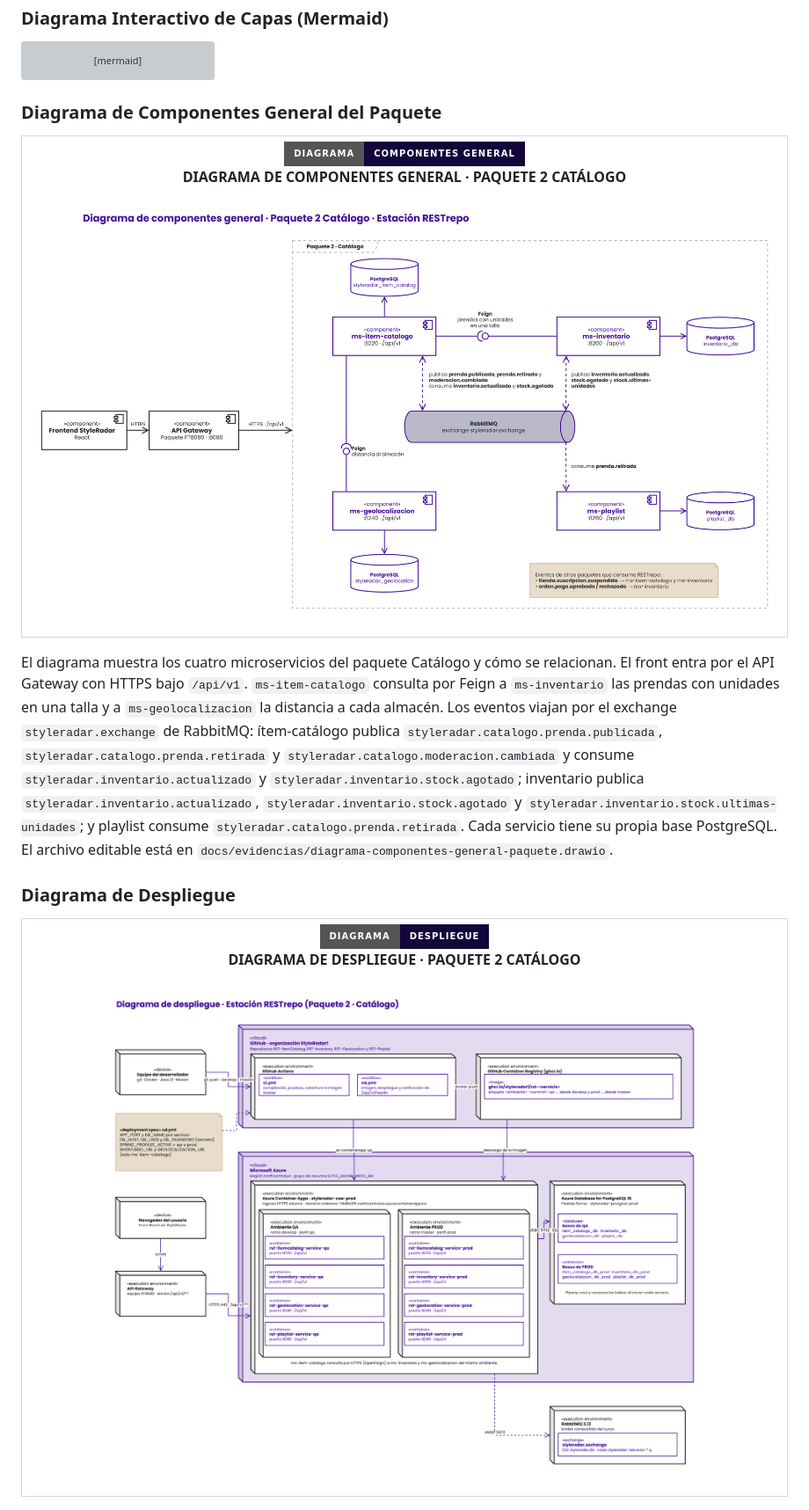
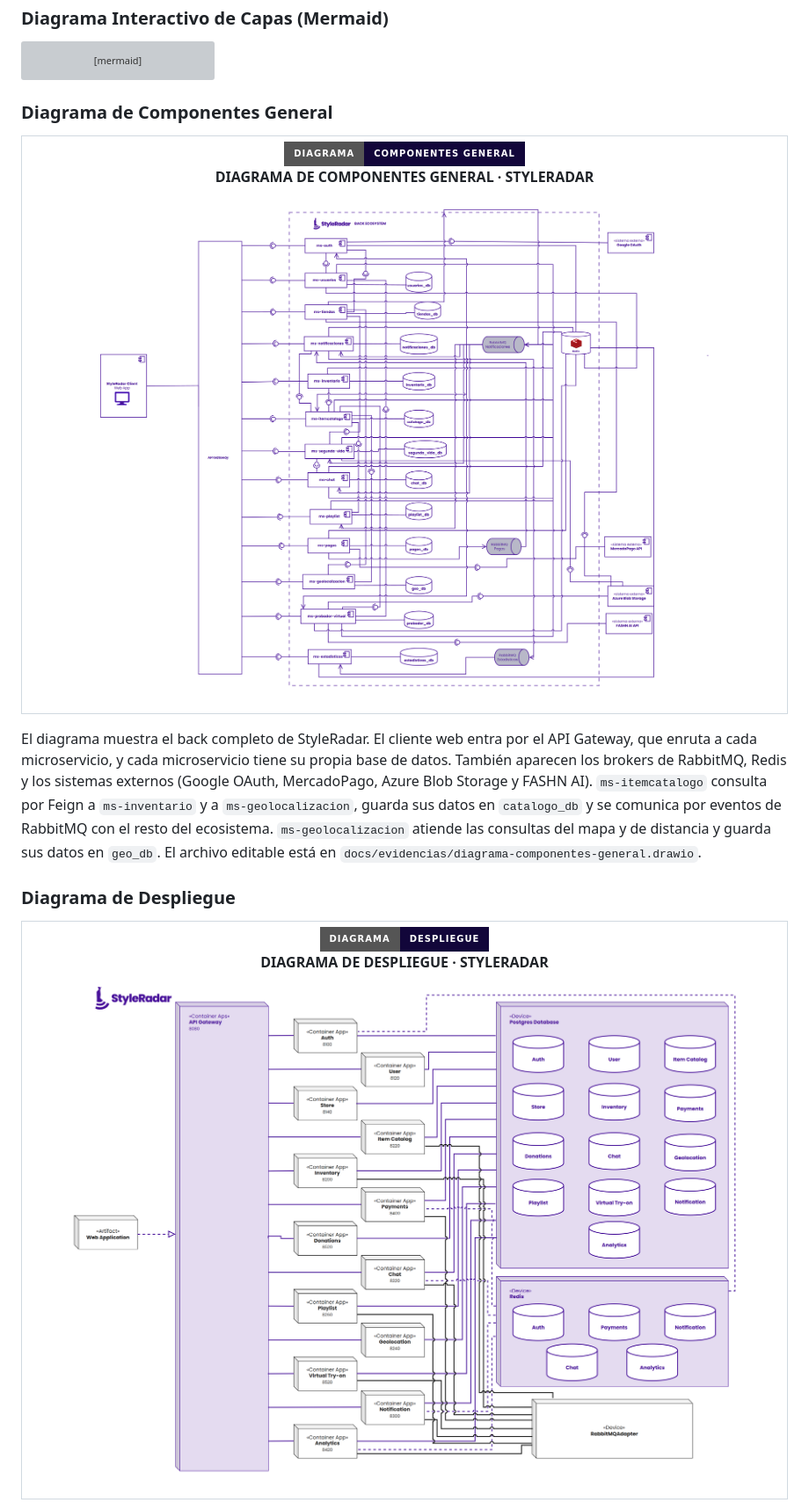
Before and after one commit to StyleRadar1/RST-Geolocation-Service, a Markdown page: README.md, the part around one of its changes. Shown at 88% size. GitHub-like rendering; pictures changed too: docs/evidencias/diagrama-componentes-general-paquete.png (deleted), docs/evidencias/diagrama-componentes-general.png (added), docs/evidencias/diagrama-despliegue-general.png (added); badges without logos; grey boxes are pictures that could not be loaded.

Commit message:
docs: usar los diagramas generales de despliegue y componentes

````diff
--- a/README.md
+++ b/README.md
@@ -159,7 +159,7 @@ flowchart TD
     class INFRA_IN,INFRA_OUT,REST,JPA_REPO infra;
 ```
 
-### Diagrama de Componentes General del Paquete
+### Diagrama de Componentes General
 
 <div align="center">
   <table width="100%" style="margin: 18px 0; border: 2px dashed #C4B5FD; border-radius: 8px; background-color: #FBFBFE;">
@@ -167,17 +167,17 @@ flowchart TD
       <td align="center" style="padding: 20px;">
         <p>
           <img src="https://img.shields.io/badge/DIAGRAMA-COMPONENTES%20GENERAL-12063A?style=for-the-badge" alt="Diagrama de componentes general" /><br />
-          <strong><font color="#5600EF" size="3">DIAGRAMA DE COMPONENTES GENERAL · PAQUETE 2 CATÁLOGO</font></strong>
+          <strong><font color="#5600EF" size="3">DIAGRAMA DE COMPONENTES GENERAL · STYLERADAR</font></strong>
         </p>
         <p>
-          <img src="docs/evidencias/diagrama-componentes-general-paquete.png" width="100%" alt="Diagrama de componentes general del paquete" /><br />
+          <img src="docs/evidencias/diagrama-componentes-general.png" width="100%" alt="Diagrama de componentes general de StyleRadar" /><br />
         </p>
       </td>
     </tr>
   </table>
 </div>
 
-El diagrama muestra los cuatro microservicios del paquete Catálogo y cómo se relacionan. El front entra por el API Gateway con HTTPS bajo `/api/v1`. `ms-item-catalogo` consulta por Feign a `ms-inventario` las prendas con unidades en una talla y a `ms-geolocalizacion` la distancia a cada almacén. Los eventos viajan por el exchange `styleradar.exchange` de RabbitMQ: ítem-catálogo publica `styleradar.catalogo.prenda.publicada`, `styleradar.catalogo.prenda.retirada` y `styleradar.catalogo.moderacion.cambiada` y consume `styleradar.inventario.actualizado` y `styleradar.inventario.stock.agotado`; inventario publica `styleradar.inventario.actualizado`, `styleradar.inventario.stock.agotado` y `styleradar.inventario.stock.ultimas-unidades`; y playlist consume `styleradar.catalogo.prenda.retirada`. Cada servicio tiene su propia base PostgreSQL. El archivo editable está en `docs/evidencias/diagrama-componentes-general-paquete.drawio`.
+El diagrama muestra el back completo de StyleRadar. El cliente web entra por el API Gateway, que enruta a cada microservicio, y cada microservicio tiene su propia base de datos. También aparecen los brokers de RabbitMQ, Redis y los sistemas externos (Google OAuth, MercadoPago, Azure Blob Storage y FASHN AI). `ms-itemcatalogo` consulta por Feign a `ms-inventario` y a `ms-geolocalizacion`, guarda sus datos en `catalogo_db` y se comunica por eventos de RabbitMQ con el resto del ecosistema. `ms-geolocalizacion` atiende las consultas del mapa y de distancia y guarda sus datos en `geo_db`. El archivo editable está en `docs/evidencias/diagrama-componentes-general.drawio`.
 
 ### Diagrama de Despliegue
 
@@ -187,10 +187,10 @@ El diagrama muestra los cuatro microservicios del paquete Catálogo y cómo se r
       <td align="center" style="padding: 20px;">
         <p>
           <img src="https://img.shields.io/badge/DIAGRAMA-DESPLIEGUE-12063A?style=for-the-badge" alt="Diagrama de despliegue" /><br />
-          <strong><font color="#5600EF" size="3">DIAGRAMA DE DESPLIEGUE · PAQUETE 2 CATÁLOGO</font></strong>
+          <strong><font color="#5600EF" size="3">DIAGRAMA DE DESPLIEGUE · STYLERADAR</font></strong>
         </p>
         <p>
-          <img src="docs/evidencias/diagrama-despliegue-paquete.png" width="100%" alt="Diagrama de despliegue del paquete" /><br />
+          <img src="docs/evidencias/diagrama-despliegue-general.png" width="100%" alt="Diagrama de despliegue de StyleRadar" /><br />
         </p>
       </td>
     </tr>
````
Also changed, not shown: other parts of README.md (+1 -1 lines), 4 other files.
